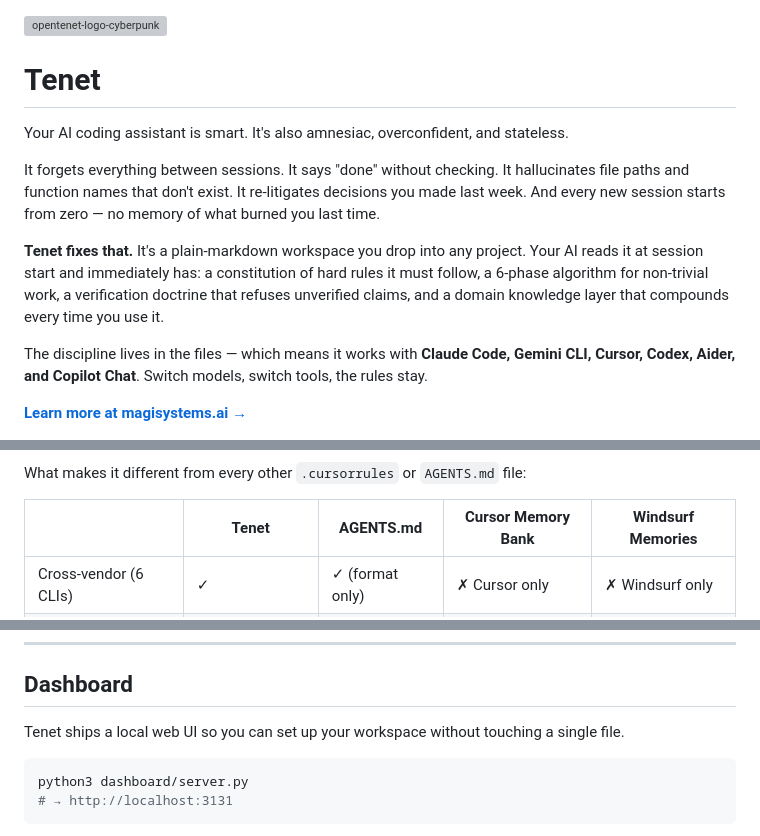
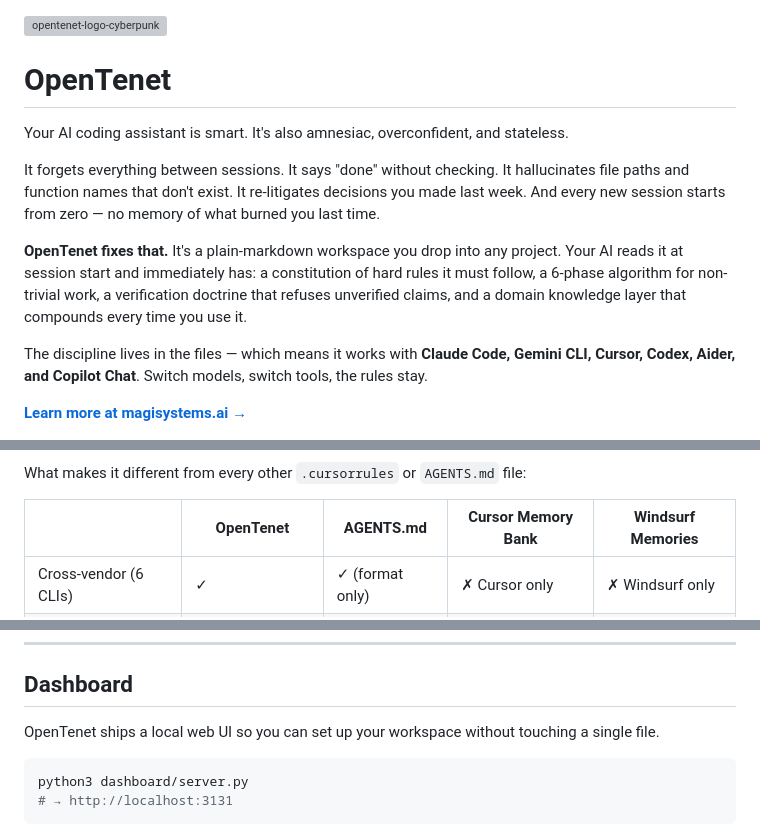
Before and after one commit to MAGI-Systems-AI/OpenTenet, a Markdown page: README.md, 3 parts joined by grey strips. Rendered like a GitHub page; grey boxes are pictures that could not be loaded.

````diff
--- a/README.md
+++ b/README.md
@@ -1,12 +1,12 @@
 <img width="2048" height="2048" alt="opentenet-logo-cyberpunk" src="https://github.com/user-attachments/assets/a5e274b2-1788-440c-a6d8-e7fe378ede34" />
 
-# Tenet
+# OpenTenet
 
 Your AI coding assistant is smart. It's also amnesiac, overconfident, and stateless.
 
 It forgets everything between sessions. It says "done" without checking. It hallucinates file paths and function names that don't exist. It re-litigates decisions you made last week. And every new session starts from zero — no memory of what burned you last time.
 
-**Tenet fixes that.** It's a plain-markdown workspace you drop into any project. Your AI reads it at session start and immediately has: a constitution of hard rules it must follow, a 6-phase algorithm for non-trivial work, a verification doctrine that refuses unverified claims, and a domain knowledge layer that compounds every time you use it.
+**OpenTenet fixes that.** It's a plain-markdown workspace you drop into any project. Your AI reads it at session start and immediately has: a constitution of hard rules it must follow, a 6-phase algorithm for non-trivial work, a verification doctrine that refuses unverified claims, and a domain knowledge layer that compounds every time you use it.
 
 The discipline lives in the files — which means it works with **Claude Code, Gemini CLI, Cursor, Codex, Aider, and Copilot Chat**. Switch models, switch tools, the rules stay.
 
@@ -28,7 +28,7 @@ Parts of it are. The constitution, the algorithm, the ISC doctrine — those are
 
 What makes it different from every other `.cursorrules` or `AGENTS.md` file:
 
-| | Tenet | AGENTS.md | Cursor Memory Bank | Windsurf Memories |
+| | OpenTenet | AGENTS.md | Cursor Memory Bank | Windsurf Memories |
 |---|---|---|---|---|
 | Cross-vendor (6 CLIs) | ✓ | ✓ (format only) | ✗ Cursor only | ✗ Windsurf only |
 | Structured algorithm | ✓ 6-phase + stops | ✗ | partial | ✗ |
@@ -115,7 +115,7 @@ If it names the 6-phase algorithm, the constitution rules, the ISC doctrine, and
 
 ## Dashboard
 
-Tenet ships a local web UI so you can set up your workspace without touching a single file.
+OpenTenet ships a local web UI so you can set up your workspace without touching a single file.
 
 ```sh
 python3 dashboard/server.py
````
Also changed, not shown: other parts of README.md (+13 -13 lines).
